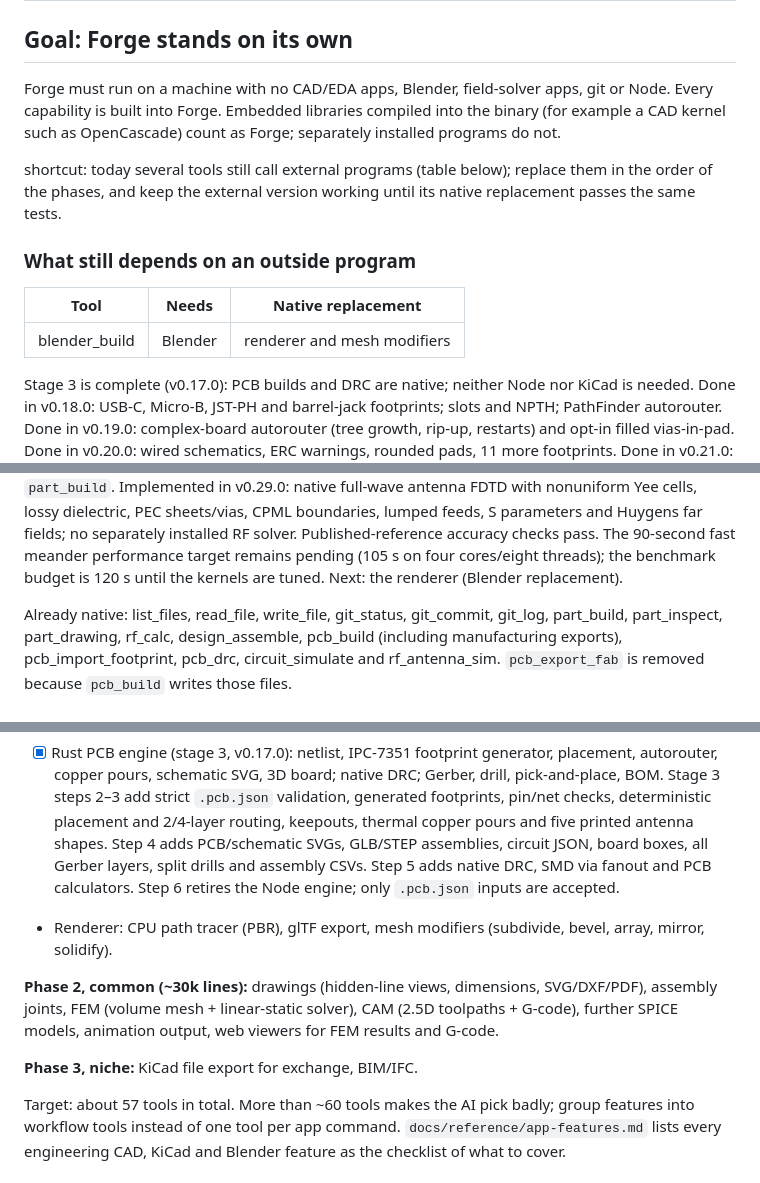
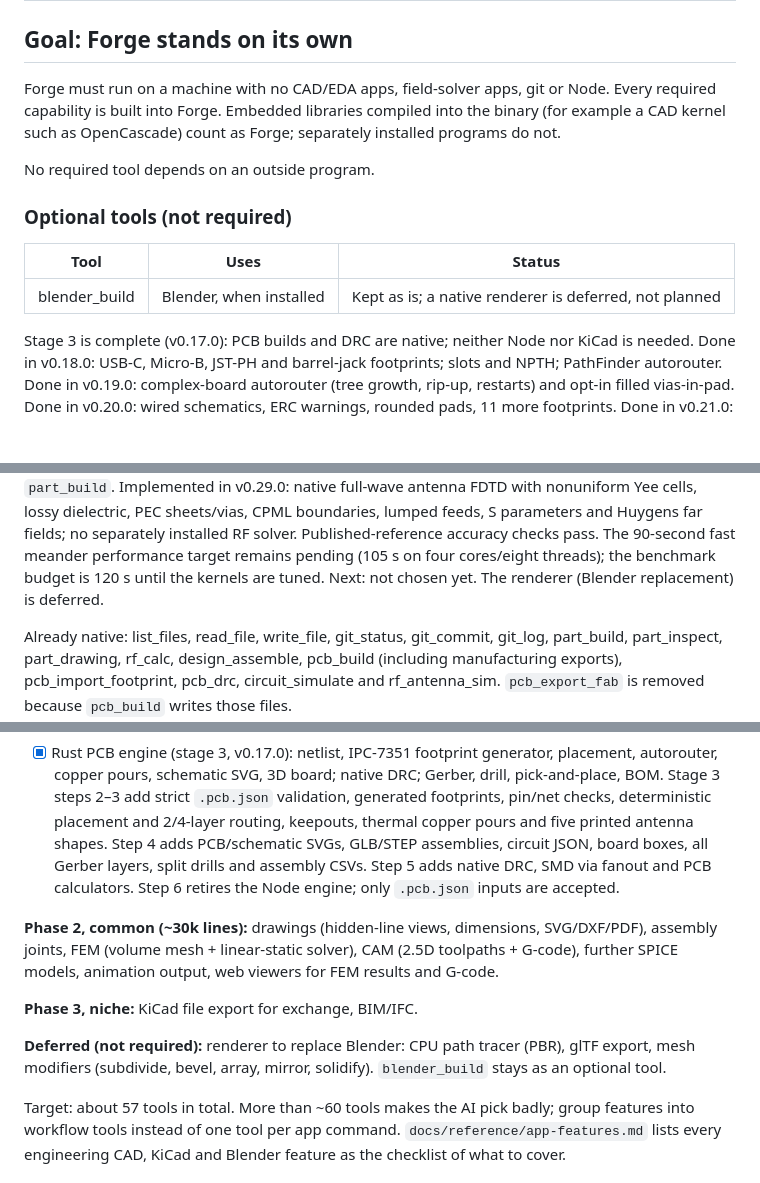
Before and after one commit to MDHaarith/Forge, a Markdown page: docs/ROADMAP.md, 3 parts joined by grey strips. GitHub-like rendering; blank space fills up the shorter version.

Commit message:
Roadmap: Blender is optional, native renderer deferred
Co-Authored-By: Claude Opus 5.5 <noreply@anthropic.com>

```diff
--- a/docs/ROADMAP.md
+++ b/docs/ROADMAP.md
@@ -2,18 +2,17 @@
 
 ## Goal: Forge stands on its own
 
-Forge must run on a machine with no CAD/EDA apps, Blender, field-solver apps, git or Node.
-Every capability is built into Forge. Embedded libraries compiled into the binary (for example a CAD kernel
+Forge must run on a machine with no CAD/EDA apps, field-solver apps, git or Node.
+Every required capability is built into Forge. Embedded libraries compiled into the binary (for example a CAD kernel
 such as OpenCascade) count as Forge; separately installed programs do not.
 
-shortcut: today several tools still call external programs (table below); replace them in the order of
-the phases, and keep the external version working until its native replacement passes the same tests.
+No required tool depends on an outside program.
 
-### What still depends on an outside program
+### Optional tools (not required)
 
-| Tool | Needs | Native replacement |
+| Tool | Uses | Status |
 |---|---|---|
-| blender_build | Blender | renderer and mesh modifiers |
+| blender_build | Blender, when installed | Kept as is; a native renderer is deferred, not planned |
 
 Stage 3 is complete (v0.17.0): PCB builds and DRC are native; neither Node nor KiCad is needed.
 Done in v0.18.0: USB-C, Micro-B, JST-PH and barrel-jack footprints; slots and NPTH; PathFinder autorouter.
@@ -36,7 +35,7 @@ Implemented in v0.29.0: native full-wave antenna FDTD with nonuniform Yee cells,
 CPML boundaries, lumped feeds, S parameters and Huygens far fields; no separately installed RF solver.
 Published-reference accuracy checks pass. The 90-second fast meander performance target remains pending
 (105 s on four cores/eight threads); the benchmark budget is 120 s until the kernels are tuned.
-Next: the renderer (Blender replacement).
+Next: not chosen yet. The renderer (Blender replacement) is deferred.
 
 Already native: list_files, read_file, write_file, git_status, git_commit, git_log, part_build, part_inspect, part_drawing, rf_calc, design_assemble,
 pcb_build (including manufacturing exports), pcb_import_footprint, pcb_drc, circuit_simulate and rf_antenna_sim. `pcb_export_fab` is removed because
@@ -63,13 +62,15 @@ now use the built-in kernel; the external CAD tools, runners and settings are re
   antenna shapes. Step 4 adds PCB/schematic SVGs, GLB/STEP assemblies, circuit JSON, board boxes,
   all Gerber layers, split drills and assembly CSVs. Step 5 adds native DRC, SMD via fanout
   and PCB calculators. Step 6 retires the Node engine; only `.pcb.json` inputs are accepted.
-- Renderer: CPU path tracer (PBR), glTF export, mesh modifiers (subdivide, bevel, array, mirror, solidify).
 
 **Phase 2, common (~30k lines):** drawings (hidden-line views, dimensions, SVG/DXF/PDF), assembly
 joints, FEM (volume mesh + linear-static solver), CAM (2.5D toolpaths + G-code), further SPICE models,
 animation output, web viewers for FEM results and G-code.
 
 **Phase 3, niche:** KiCad file export for exchange, BIM/IFC.
+
+**Deferred (not required):** renderer to replace Blender: CPU path tracer (PBR), glTF export, mesh
+modifiers (subdivide, bevel, array, mirror, solidify). `blender_build` stays as an optional tool.
 
 Target: about 57 tools in total. More than ~60 tools makes the AI pick badly; group features into
 workflow tools instead of one tool per app command. `docs/reference/app-features.md` lists every
```
